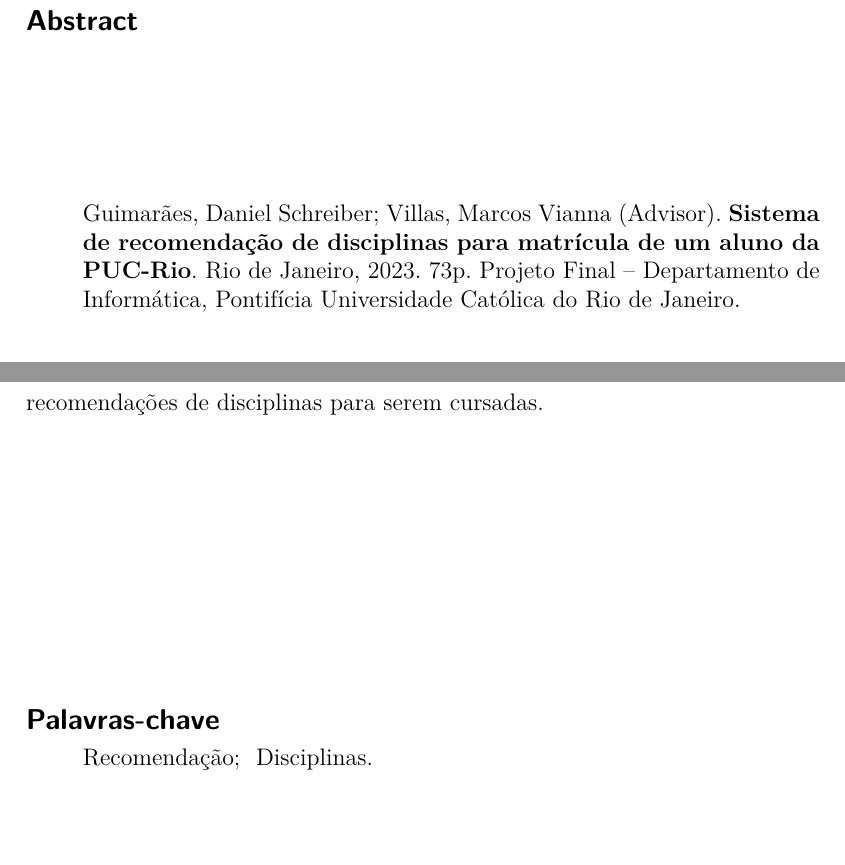
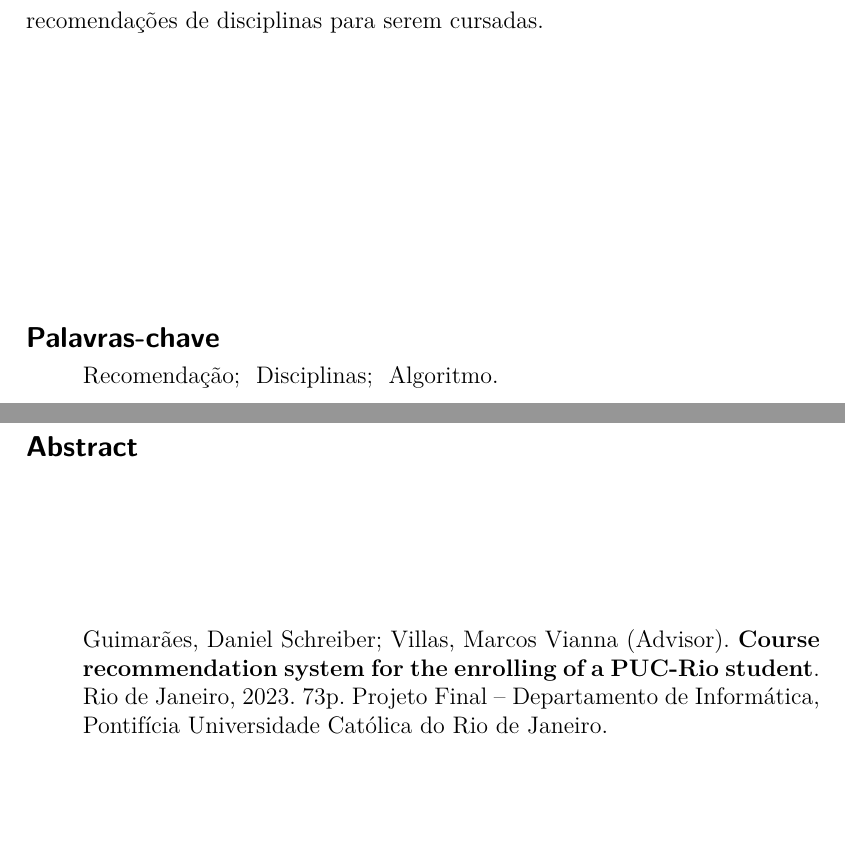
Before and after one commit to Leinadium/puc-tcc-disciplinas, a LaTeX thesis (main.tex, which reads thesispuc.cls): two parts of pages 5 and 6 of 74, joined at a grey line, cut so that both start at the same text, the shorter picture padded with empty space. Compiled offline with pdfLaTeX.

Commit message:
fix: correções solicitadas pelo departamento

```diff
--- a/main.tex
+++ b/main.tex
@@ -98,7 +98,7 @@
 %\coadvisorInst{Centro de Tecnologia Mineral}{CETEM/MCTI}
 
 \title{Sistema de recomendação de disciplinas para matrícula de um aluno da PUC-Rio}
-\titleuk{Sistema de recomendação de disciplinas para matrícula de um aluno da PUC-Rio}
+\titleuk{Course recommendation system for the enrolling of a PUC-Rio student}
 
 %%\subtitulo{Aqui vai o subtitulo caso precise}
 
@@ -167,11 +167,13 @@
 \keywords{%
   \key{Recomendação}
   \key{Disciplinas}
+  \key{Algoritmo}
 }
 
 \keywordsuk{%
   \key{Recommendation}
   \key{Courses}
+  \key{Algorithm}
 }
 
 
--- a/thesispuc.cls
+++ b/thesispuc.cls
@@ -1560,12 +1560,12 @@
   \fi
   %% \puc@showacknowledgment%   %% ALTERACAO %%
   \if@brazilianlanguage
+    \puc@showabstract%
     \puc@showabstractuk%        %% PRECISA MESMO? %%
-    \puc@showabstract%
     \selectlanguage{brazilian}%
   \else
+    \puc@showabstract%
     \puc@showabstractuk%
-    \puc@showabstract%
     \selectlanguage{american}%
   \fi
   \puc@showtables%
```
Also changed, not shown: main.pdf.
